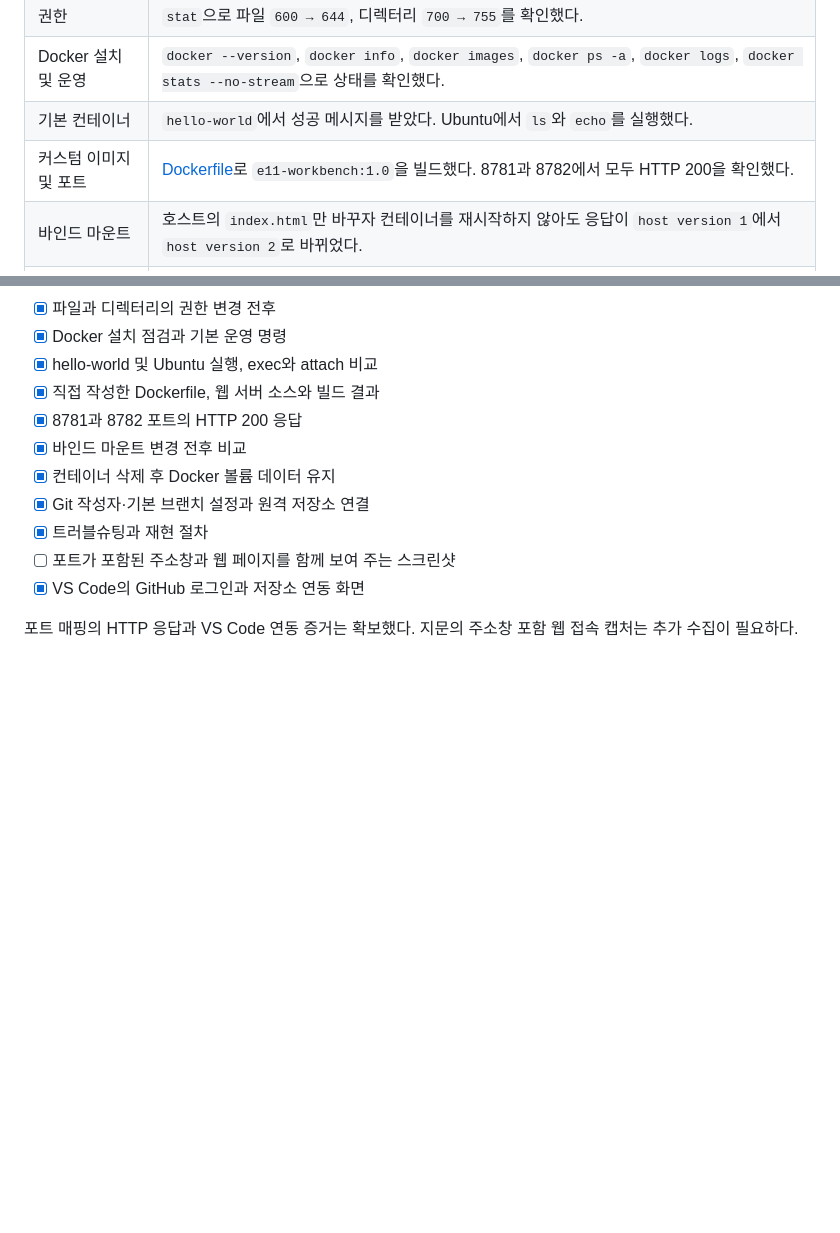
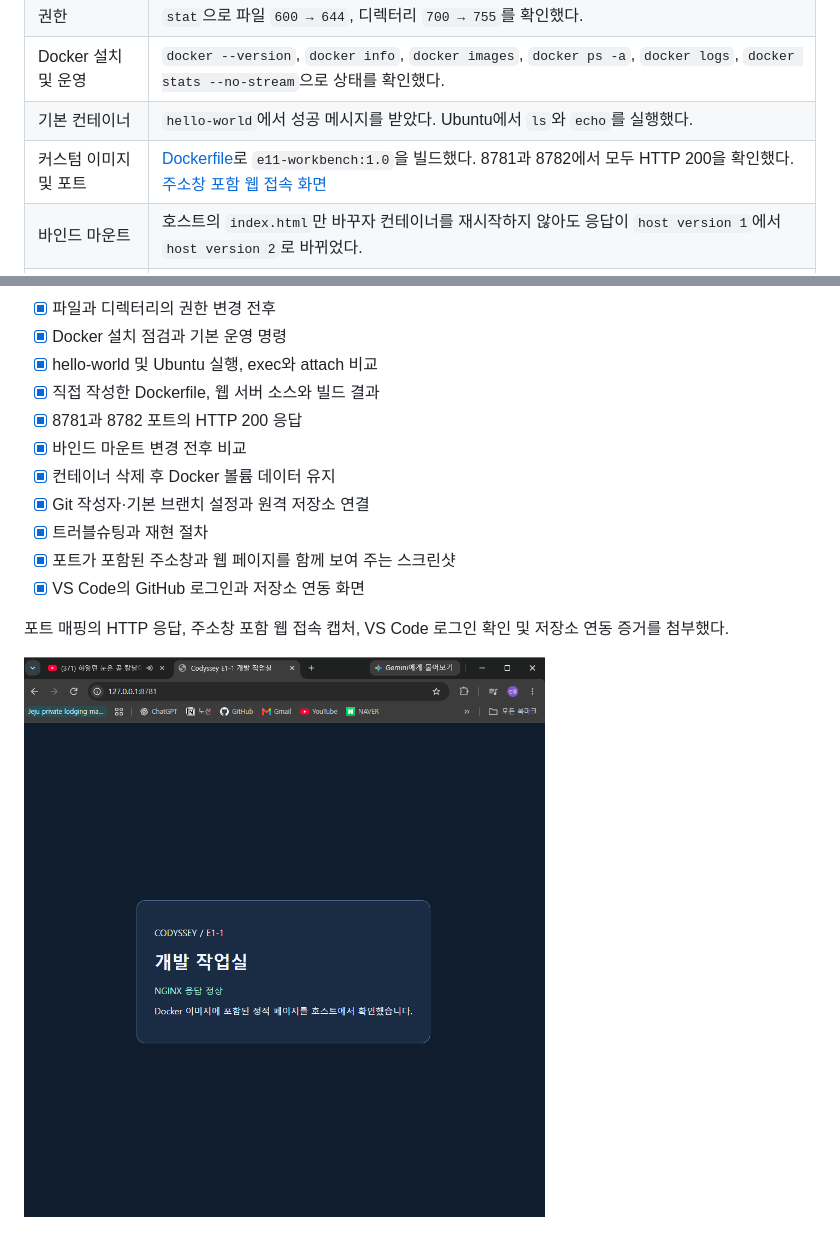
Before and after one commit to ksw6599/Codyssey_sunuong, a Markdown page: README.md, 2 parts joined by grey strips. Drawn GitHub-style; pictures changed too: evidence/browser-port.png (added); blank space fills up the shorter version.

Commit message:
Add browser port screenshot and complete E1-1 evidence checklist

```diff
--- a/README.md
+++ b/README.md
@@ -19,7 +19,7 @@ Windows에서 WSL 2로 Linux 작업 환경을 구성했다. 터미널로 파일
 | 권한 | `stat`으로 파일 `600 → 644`, 디렉터리 `700 → 755`를 확인했다. |
 | Docker 설치 및 운영 | `docker --version`, `docker info`, `docker images`, `docker ps -a`, `docker logs`, `docker stats --no-stream`으로 상태를 확인했다. |
 | 기본 컨테이너 | `hello-world`에서 성공 메시지를 받았다. Ubuntu에서 `ls`와 `echo`를 실행했다. |
-| 커스텀 이미지 및 포트 | [Dockerfile](Dockerfile)로 `e11-workbench:1.0`을 빌드했다. 8781과 8782에서 모두 HTTP 200을 확인했다. |
+| 커스텀 이미지 및 포트 | [Dockerfile](Dockerfile)로 `e11-workbench:1.0`을 빌드했다. 8781과 8782에서 모두 HTTP 200을 확인했다. [주소창 포함 웹 접속 화면](evidence/browser-port.png) |
 | 바인드 마운트 | 호스트의 `index.html`만 바꾸자 컨테이너를 재시작하지 않아도 응답이 `host version 1`에서 `host version 2`로 바뀌었다. |
 | Docker 볼륨 | 기록한 컨테이너를 삭제한 뒤 같은 볼륨을 읽기 전용으로 연결한 새 컨테이너에서 `e11-volume-record`를 읽었다. |
 | Git과 GitHub | 로컬 저장소에 작성자 정보와 기본 브랜치 `main`을 설정하고, 기존 GitHub 저장소를 `origin`으로 연결했다. [Git 설정과 연결 로그](evidence/git.txt) |
@@ -40,10 +40,12 @@ Windows에서 WSL 2로 Linux 작업 환경을 구성했다. 터미널로 파일
 - [x] 컨테이너 삭제 후 Docker 볼륨 데이터 유지
 - [x] Git 작성자·기본 브랜치 설정과 원격 저장소 연결
 - [x] 트러블슈팅과 재현 절차
-- [ ] 포트가 포함된 주소창과 웹 페이지를 함께 보여 주는 스크린샷
+- [x] 포트가 포함된 주소창과 웹 페이지를 함께 보여 주는 스크린샷
 - [x] VS Code의 GitHub 로그인과 저장소 연동 화면
 
-포트 매핑의 HTTP 응답과 VS Code 연동 증거는 확보했다. 지문의 주소창 포함 웹 접속 캡처는 추가 수집이 필요하다.
+포트 매핑의 HTTP 응답, 주소창 포함 웹 접속 캡처, VS Code 로그인 확인 및 저장소 연동 증거를 첨부했다.
+
+![Chrome 주소창의 127.0.0.1:8781과 NGINX 정상 응답 페이지](evidence/browser-port.png)
 
 ![VS Code의 GitHub Pull Requests와 통합 터미널에서 확인한 원격 저장소 및 main 브랜치](evidence/vscode-github.png)
 
```
Also changed, not shown: evidence/execution.md (+1 -1 lines).
